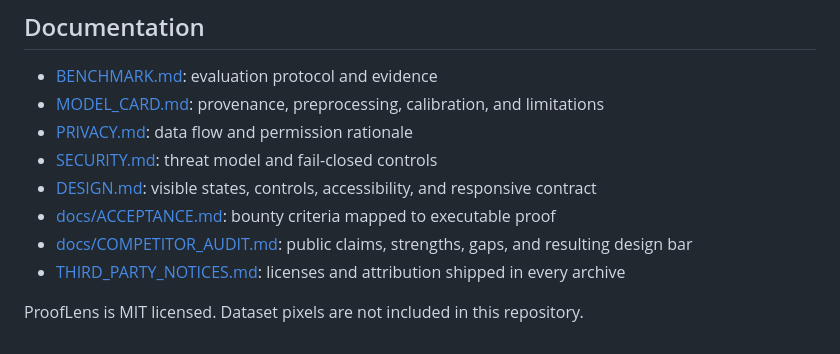
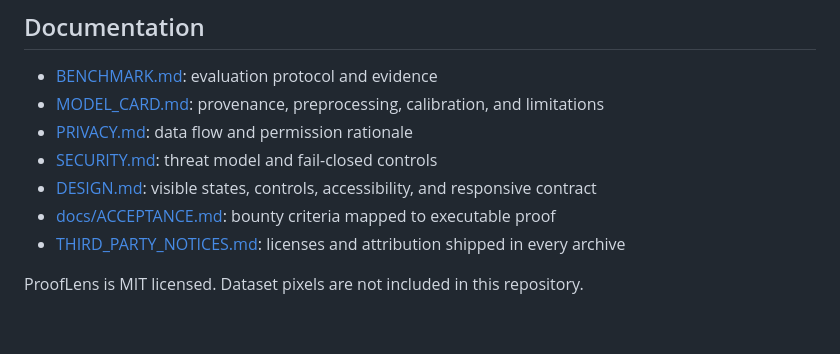
Before and after one commit to baney75/SeroSlop, a Markdown page: README.md, the part around the change. Drawn GitHub-style.

Commit message:
Remove competitor audit

```diff
--- a/README.md
+++ b/README.md
@@ -87,7 +87,6 @@ The complete machine-readable contract is [model-lock.json](model-lock.json). Tr
 - [SECURITY.md](SECURITY.md): threat model and fail-closed controls
 - [DESIGN.md](DESIGN.md): visible states, controls, accessibility, and responsive contract
 - [docs/ACCEPTANCE.md](docs/ACCEPTANCE.md): bounty criteria mapped to executable proof
-- [docs/COMPETITOR_AUDIT.md](docs/COMPETITOR_AUDIT.md): public claims, strengths, gaps, and resulting design bar
 - [THIRD_PARTY_NOTICES.md](THIRD_PARTY_NOTICES.md): licenses and attribution shipped in every archive
 
 ProofLens is MIT licensed. Dataset pixels are not included in this repository.
```
Also changed, not shown: docs/COMPETITOR_AUDIT.md (deleted, +0 -36 lines).
